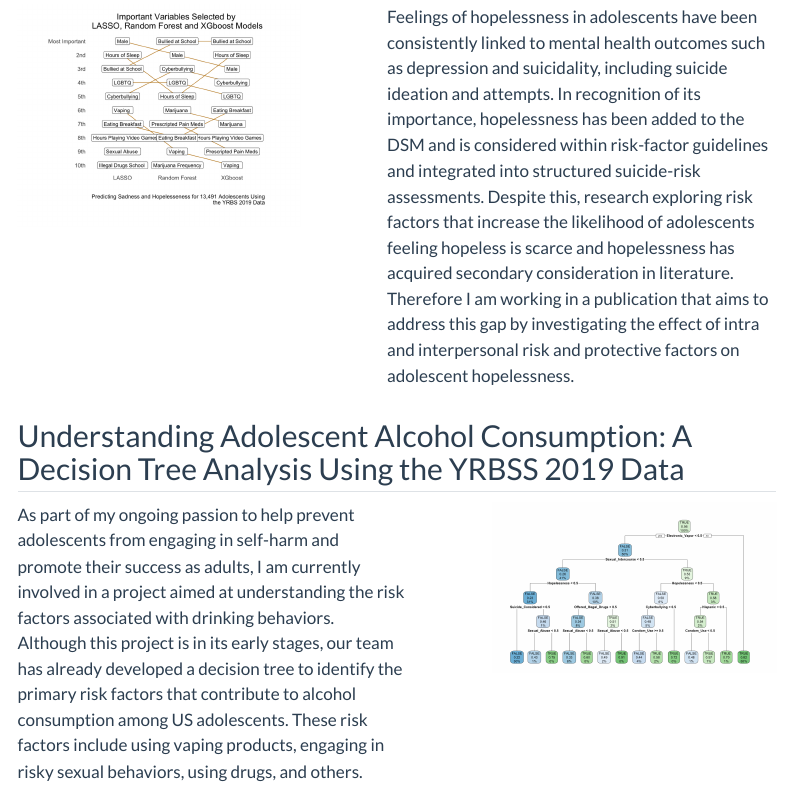
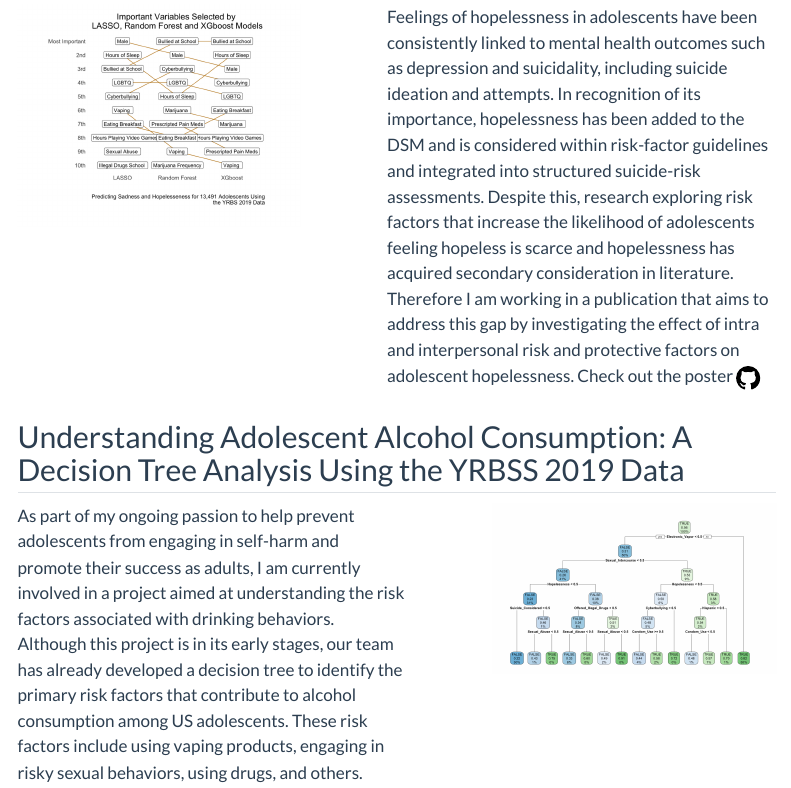
Before and after one commit to ccani007/ccani_website, a Quarto document (projects.qmd): the page in a window 1100 px wide, from 2040 px down. Rendered offline with R 4.5, knitr and Pandoc in place of Quarto, with nearby package versions; menus at the side of the page are left out.

Commit message:
poster link

```diff
--- a/projects.qmd
+++ b/projects.qmd
@@ -91,7 +91,7 @@ You can view the slides to my research proposal by clicking  [here!](https://rpu
 :::
 
 ::: {.column width="55%"}
-Feelings of hopelessness in adolescents have been consistently linked to mental health outcomes such as depression and suicidality, including suicide ideation and attempts. In recognition of its importance, hopelessness has been added to the DSM and is considered within risk-factor guidelines and integrated into structured suicide-risk assessments. Despite this, research exploring risk factors that increase the likelihood of adolescents feeling hopeless is scarce and hopelessness has acquired secondary consideration in literature. Therefore I am working in a publication that aims to address this gap by investigating the effect of intra and interpersonal risk and protective factors on adolescent hopelessness.
+Feelings of hopelessness in adolescents have been consistently linked to mental health outcomes such as depression and suicidality, including suicide ideation and attempts. In recognition of its importance, hopelessness has been added to the DSM and is considered within risk-factor guidelines and integrated into structured suicide-risk assessments. Despite this, research exploring risk factors that increase the likelihood of adolescents feeling hopeless is scarce and hopelessness has acquired secondary consideration in literature. Therefore I am working in a publication that aims to address this gap by investigating the effect of intra and interpersonal risk and protective factors on adolescent hopelessness. Check out the poster [![](img/github.svg)](https://github.com/ccani007/hopelessness_poster.git)
 :::
 :::
 
```
Also changed, not shown: docs/search.json, 3 other files.
